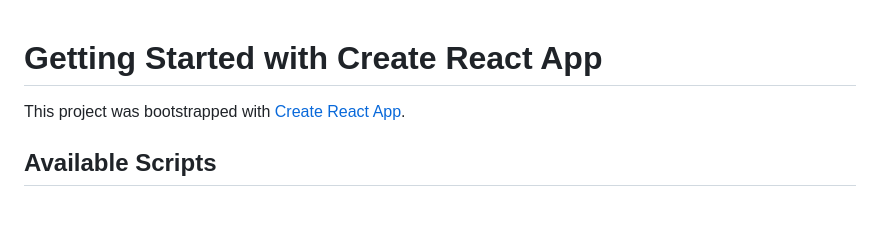
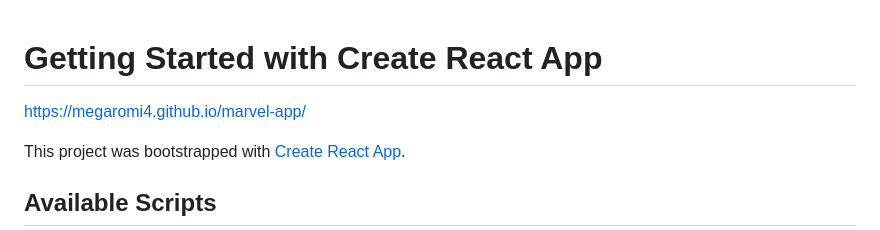
Before and after one commit to megaromi4/hooksMarvel, a Markdown page: README.md, the part around the change. Drawn GitHub-style; blank space fills up the shorter version.

```diff
--- a/README.md
+++ b/README.md
@@ -1,4 +1,6 @@
 # Getting Started with Create React App
+
+https://megaromi4.github.io/marvel-app/
 
 This project was bootstrapped with [Create React App](https://github.com/facebook/create-react-app).
 
```
